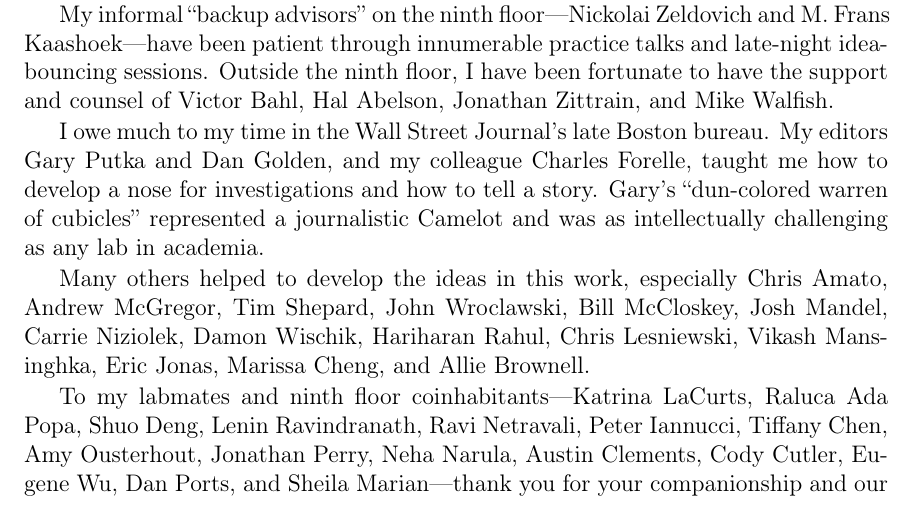
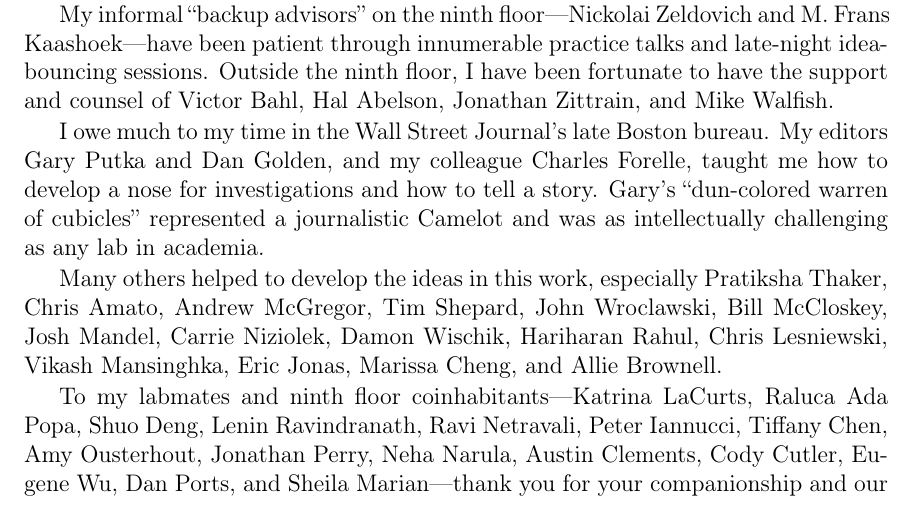
Before and after one commit to keithw/dissertation, a LaTeX thesis (main.tex, which reads acks.tex): part of page 11 of 107, cut so that both start at the same text. Compiled offline with pdfLaTeX.

Commit message:
Add Pratiksha

```diff
--- a/acks.tex
+++ b/acks.tex
@@ -40,10 +40,11 @@ tell a story. Gary's ``dun-colored warren of cubicles'' represented a
 journalistic Camelot and was as intellectually challenging as any lab
 in academia.
 
-Many others helped to develop the ideas in this work, especially Chris
-Amato, Andrew McGregor, Tim Shepard, John Wroclawski, Bill McCloskey, Josh Mandel,
-Carrie Niziolek, Damon Wischik, Hariharan Rahul, Chris Lesniewski,
-Vikash Mansinghka, Eric Jonas, Marissa Cheng, and Allie Brownell.
+Many others helped to develop the ideas in this work, especially
+Pratiksha Thaker, Chris Amato, Andrew McGregor, Tim Shepard, John
+Wroclawski, Bill McCloskey, Josh Mandel, Carrie Niziolek, Damon
+Wischik, Hariharan Rahul, Chris Lesniewski, Vikash Mansinghka, Eric
+Jonas, Marissa Cheng, and Allie Brownell.
 
 To my labmates and ninth floor coinhabitants---Katrina LaCurts, Raluca
 Ada Popa, Shuo Deng, Lenin Ravindranath, Ravi Netravali, Peter
```
Also changed, not shown: intro.tex (line endings or trailing spaces).
